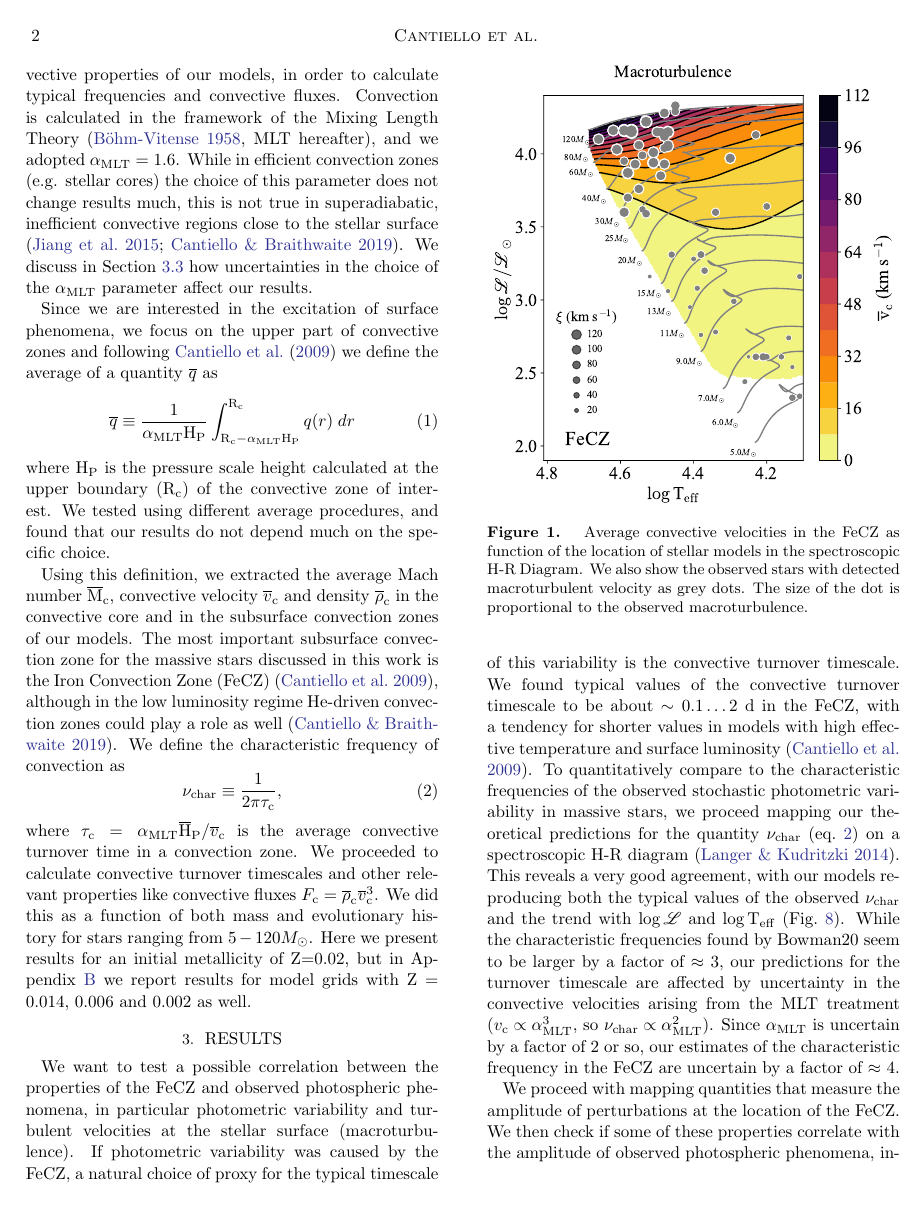
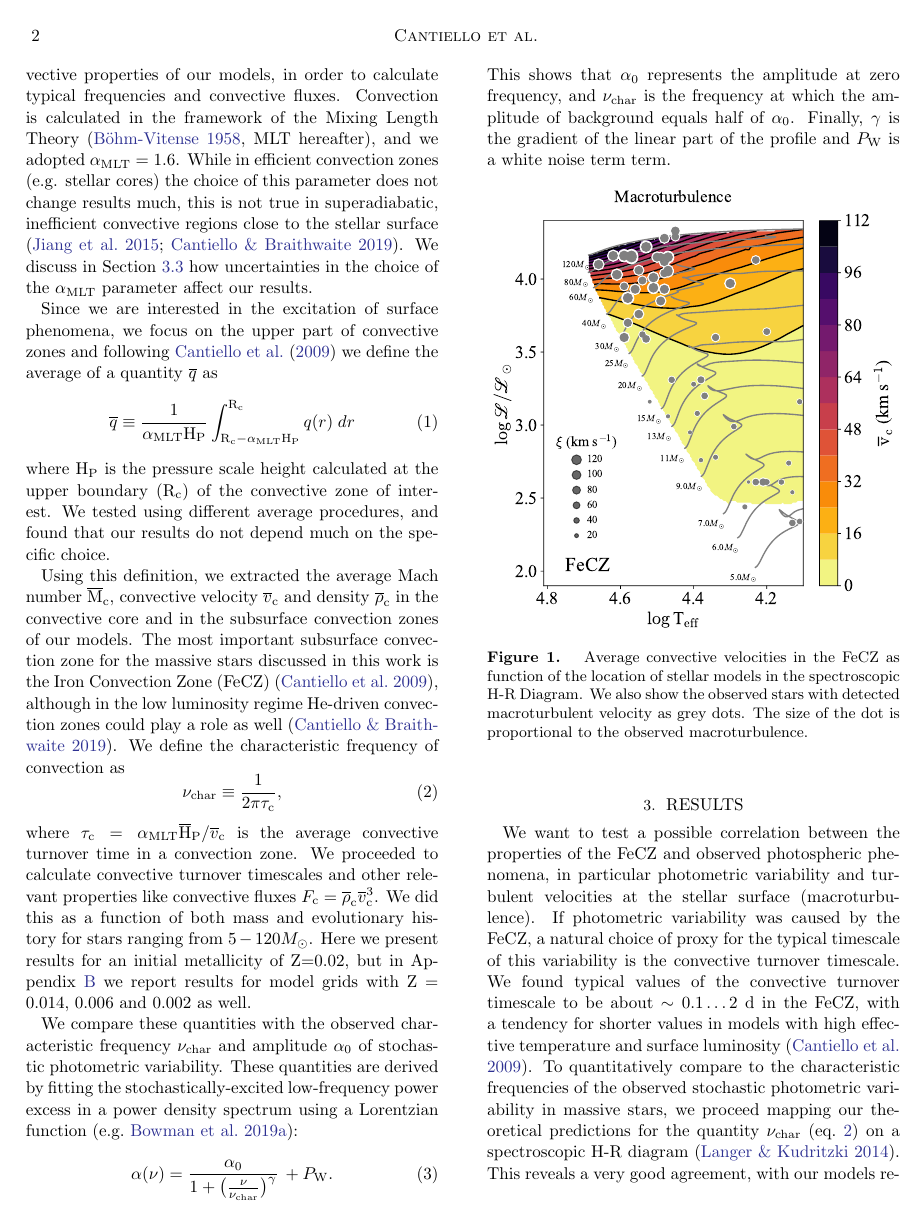
Before and after one commit to matteocantiello/rednoise, a LaTeX paper (paper/rednoise.tex, which reads paper/snippets/commands.tex): page 2 of 8. Compiled offline with pdfLaTeX.

Commit message:
Added results, part VII

```diff
--- a/paper/rednoise.tex
+++ b/paper/rednoise.tex
@@ -90,6 +90,15 @@ We proceeded to calculate convective turnover timescales and other relevant prop
 We did this as a function of both mass and evolutionary history for stars ranging from $5-120 M_\odot$.
 Here we present results for an initial metallicity of Z=0.02, but in Appendix~\ref{appen:grids} we report results for model grids with Z = 0.014, 0.006 and 0.002 as well.
 
+We compare these quantities with the observed characteristic frequency $\nucharobs$ and amplitude $\alphazero$ of stochastic photometric variability. These quantities are derived by fitting the stochastically-excited low-frequency power excess in a power
+density spectrum using a Lorentzian function \citep[e.g.][]{2019A&A...621A.135B}:
+
+\begin{equation}\label{eq:rednoise}
+\alpha(\nu) = \frac{\alphazero}{1+\big(\frac{\nu}{\nucharobs}\big)^{\gamma}} \, + P_{\rm W}.
+\end{equation}
+This shows that $\alphazero$ represents the amplitude at zero
+frequency,  and  $\nucharobs$ is  the frequency at which the amplitude of background equals half of $\alphazero$.
+Finally, $\gamma$ is the gradient of the linear part of the profile and $P_{\rm W}$ is a white noise term term.
 
 \begin{figure}[ht!]
 \begin{center}
--- a/paper/snippets/commands.tex
+++ b/paper/snippets/commands.tex
@@ -33,6 +33,8 @@
 \newcommand{\logteff}{\log {\rm T}_{\rm eff}}
 \newcommand{\kms}{\rm km s^{-1}}
 \newcommand{\muhz}{\mu\textrm{Hz}}
+\newcommand{\nucharobs}{\nu_{\rm char}}
+\newcommand{\alphazero}{\alpha_0}
  %\def\vc{\varv_{c}}
  %\def\vca{\langle{\varv_{c}}\rangle}
  \def\vi{V_{i}}
```
Also changed, not shown: paper/rednoise.pdf, 3 other files.
